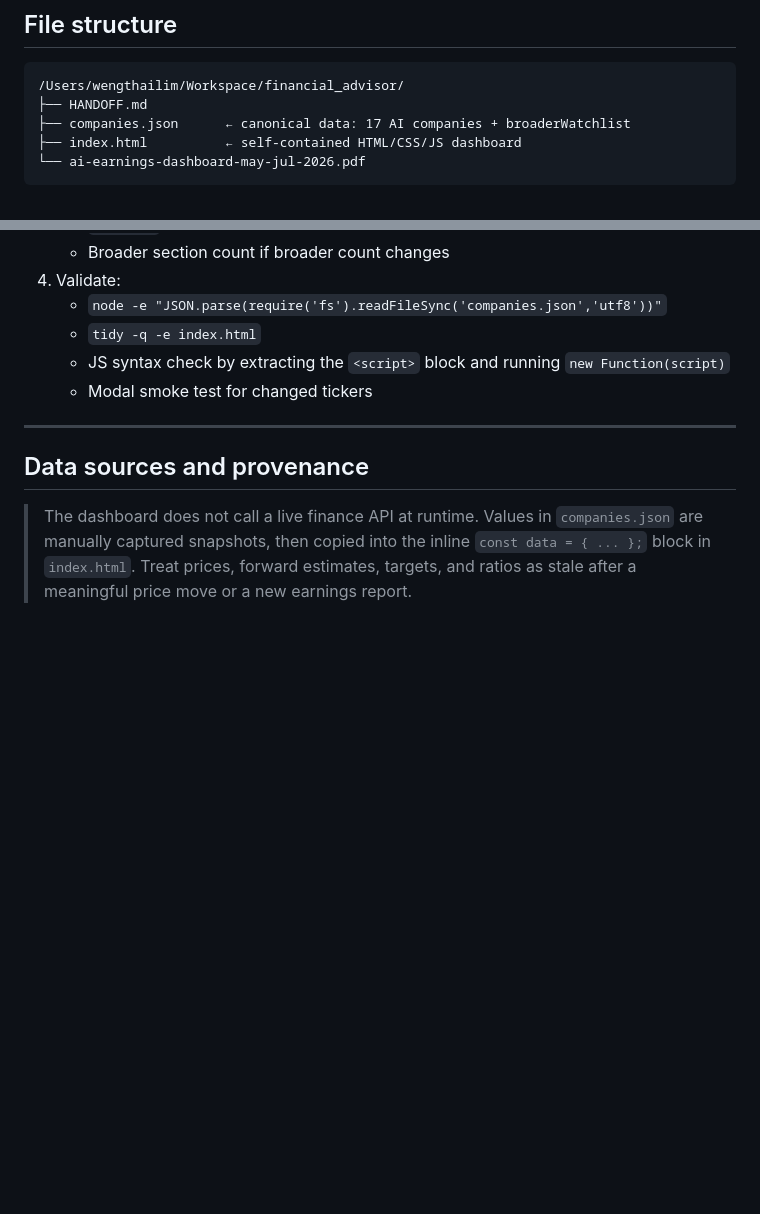
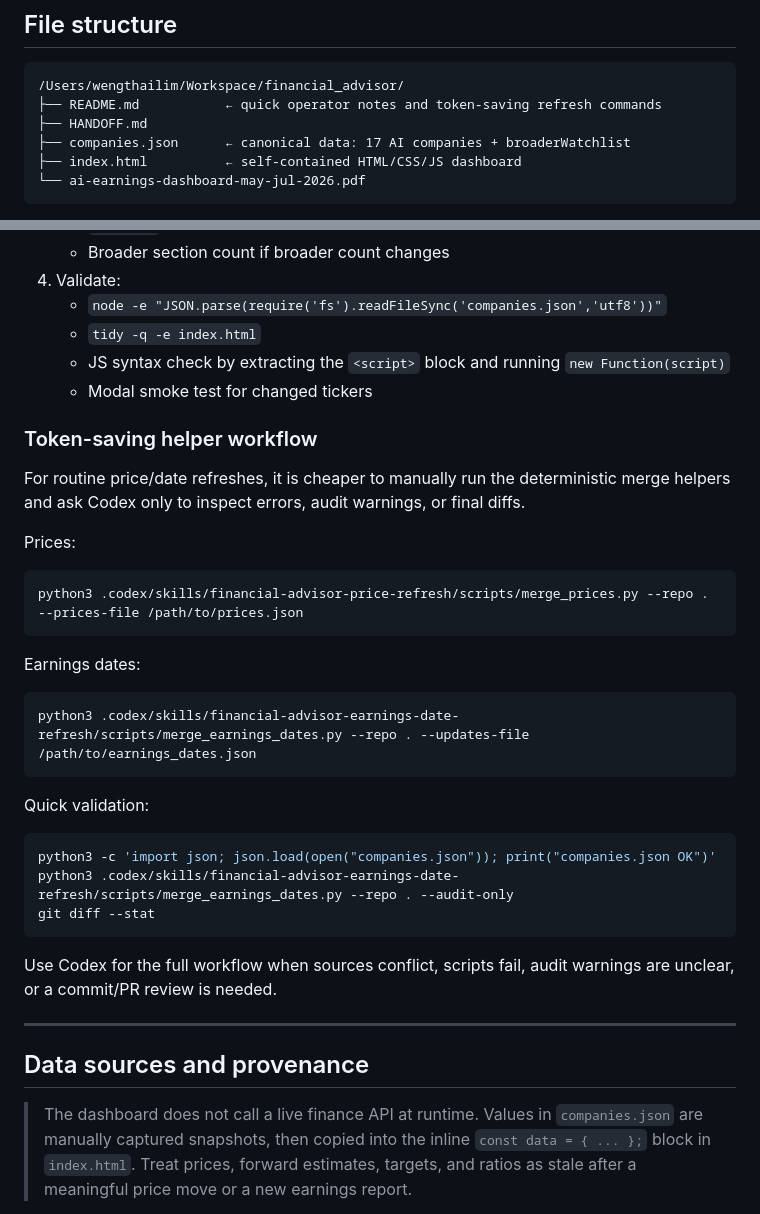
Before and after one commit to LtotheWT/ai-stocks-dashboard, a Markdown page: HANDOFF.md, 2 parts joined by grey strips. GitHub-like rendering; blank space fills up the shorter version.

````diff
--- a/HANDOFF.md
+++ b/HANDOFF.md
@@ -24,6 +24,7 @@ For each company, the dashboard shows:
 
 ```
 /Users/wengthailim/Workspace/financial_advisor/
+├── README.md           ← quick operator notes and token-saving refresh commands
 ├── HANDOFF.md
 ├── companies.json      ← canonical data: 17 AI companies + broaderWatchlist
 ├── index.html          ← self-contained HTML/CSS/JS dashboard
@@ -215,6 +216,32 @@ Grab-specific note: the owner noticed the bull DCF looked like `$1`. It was actu
    - JS syntax check by extracting the `<script>` block and running `new Function(script)`
    - Modal smoke test for changed tickers
 
+### Token-saving helper workflow
+
+For routine price/date refreshes, it is cheaper to manually run the deterministic merge helpers and ask Codex only to inspect errors, audit warnings, or final diffs.
+
+Prices:
+
+```bash
+python3 .codex/skills/financial-advisor-price-refresh/scripts/merge_prices.py --repo . --prices-file /path/to/prices.json
+```
+
+Earnings dates:
+
+```bash
+python3 .codex/skills/financial-advisor-earnings-date-refresh/scripts/merge_earnings_dates.py --repo . --updates-file /path/to/earnings_dates.json
+```
+
+Quick validation:
+
+```bash
+python3 -c 'import json; json.load(open("companies.json")); print("companies.json OK")'
+python3 .codex/skills/financial-advisor-earnings-date-refresh/scripts/merge_earnings_dates.py --repo . --audit-only
+git diff --stat
+```
+
+Use Codex for the full workflow when sources conflict, scripts fail, audit warnings are unclear, or a commit/PR review is needed.
+
 ---
 
 ## Data sources and provenance
````
Also changed, not shown: README.md (added, +71 -0 lines).
